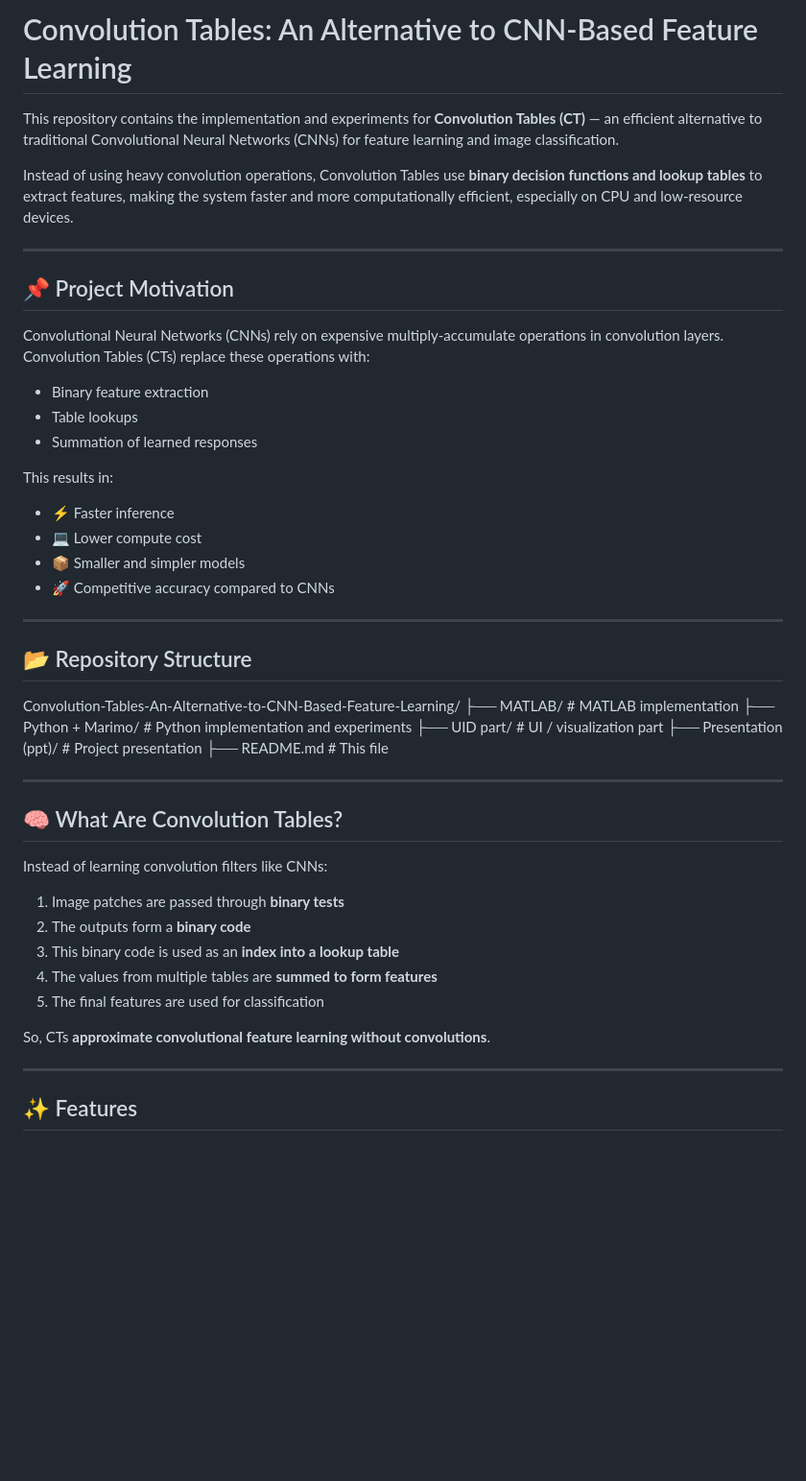
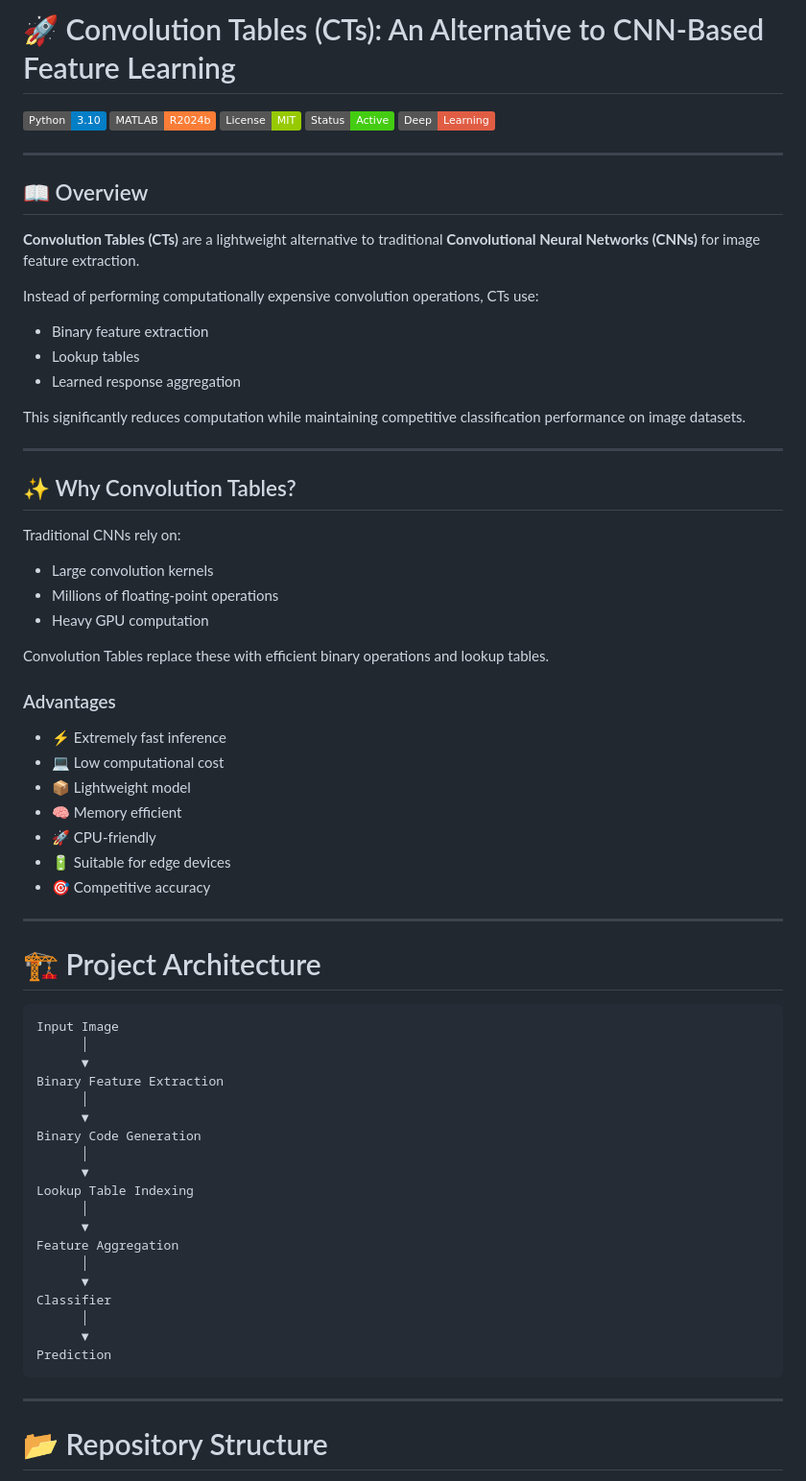
Before and after one commit to P-R-A-N-E-S-H/Deep-Convolutional-Tables-DCT-for-CIFAR-10-Classification-MATLAB-Deep-Learning, a Markdown page: README.md, the part around one of its changes. Shown at 96% size. GitHub-like rendering; badges without logos; blank space fills up the shorter version.

````diff
--- a/README.md
+++ b/README.md
@@ -1,54 +1,78 @@
-# Convolution Tables: An Alternative to CNN-Based Feature Learning
+# 🚀 Convolution Tables (CTs): An Alternative to CNN-Based Feature Learning
 
-This repository contains the implementation and experiments for **Convolution Tables (CT)** — an efficient alternative to traditional Convolutional Neural Networks (CNNs) for feature learning and image classification.
+<p align="center">
 
-Instead of using heavy convolution operations, Convolution Tables use **binary decision functions and lookup tables** to extract features, making the system faster and more computationally efficient, especially on CPU and low-resource devices.
+![Python](https://img.shields.io/badge/Python-3.10-blue?logo=python)
+![MATLAB](https://img.shields.io/badge/MATLAB-R2024b-orange)
+![License](https://img.shields.io/badge/License-MIT-green)
+![Status](https://img.shields.io/badge/Status-Active-success)
+![Deep Learning](https://img.shields.io/badge/Deep-Learning-red)
+
+</p>
 
 ---
 
-## 📌 Project Motivation
+## 📖 Overview
 
-Convolutional Neural Networks (CNNs) rely on expensive multiply-accumulate operations in convolution layers.
-Convolution Tables (CTs) replace these operations with:
+**Convolution Tables (CTs)** are a lightweight alternative to traditional **Convolutional Neural Networks (CNNs)** for image feature extraction.
+
+Instead of performing computationally expensive convolution operations, CTs use:
 
 - Binary feature extraction
-- Table lookups
-- Summation of learned responses
+- Lookup tables
+- Learned response aggregation
 
-This results in:
-
-- ⚡ Faster inference
-- 💻 Lower compute cost
-- 📦 Smaller and simpler models
-- 🚀 Competitive accuracy compared to CNNs
+This significantly reduces computation while maintaining competitive classification performance on image datasets.
 
 ---
 
-## 📂 Repository Structure
+## ✨ Why Convolution Tables?
 
-Convolution-Tables-An-Alternative-to-CNN-Based-Feature-Learning/
-├── MATLAB/ # MATLAB implementation
-├── Python + Marimo/ # Python implementation and experiments
-├── UID part/ # UI / visualization part
-├── Presentation (ppt)/ # Project presentation
-├── README.md # This file
+Traditional CNNs rely on:
 
+- Large convolution kernels
+- Millions of floating-point operations
+- Heavy GPU computation
+
+Convolution Tables replace these with efficient binary operations and lookup tables.
+
+### Advantages
+
+- ⚡ Extremely fast inference
+- 💻 Low computational cost
+- 📦 Lightweight model
+- 🧠 Memory efficient
+- 🚀 CPU-friendly
+- 🔋 Suitable for edge devices
+- 🎯 Competitive accuracy
 
 ---
 
-## 🧠 What Are Convolution Tables?
+# 🏗 Project Architecture
 
-Instead of learning convolution filters like CNNs:
-
-1. Image patches are passed through **binary tests**
-2. The outputs form a **binary code**
-3. This binary code is used as an **index into a lookup table**
-4. The values from multiple tables are **summed to form features**
-5. The final features are used for classification
-
-So, CTs **approximate convolutional feature learning without convolutions**.
+```
+Input Image
+      │
+      ▼
+Binary Feature Extraction
+      │
+      ▼
+Binary Code Generation
+      │
+      ▼
+Lookup Table Indexing
+      │
+      ▼
+Feature Aggregation
+      │
+      ▼
+Classifier
+      │
+      ▼
+Prediction
+```
 
 ---
 
-## ✨ Features
+# 📂 Repository Structure
 
````
Also changed, not shown: other parts of README.md (+235 -44 lines).
